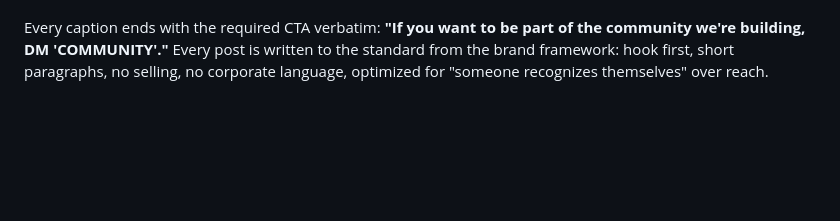
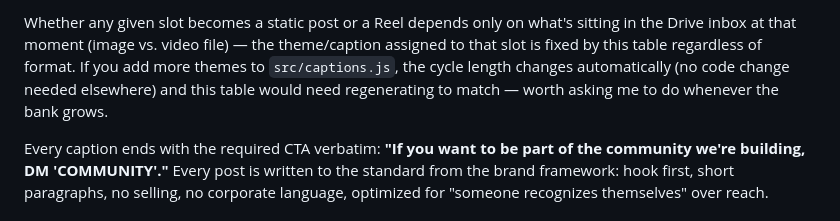
Before and after one commit to tccfoundersclub/TCC-Founders-Club-Auto-Posting, a Markdown page: CONTENT_PLAN.md, the part around one of its changes. Rendered like a GitHub page; blank space fills up the shorter version.

```diff
--- a/CONTENT_PLAN.md
+++ b/CONTENT_PLAN.md
@@ -61,3 +90,4 @@ At 5 posts/day this cycles roughly every 4-5 days — enough variety that regula
+Whether any given slot becomes a static post or a Reel depends only on what's sitting in the Drive inbox at that moment (image vs. video file) — the theme/caption assigned to that slot is fixed by this table regardless of format. If you add more themes to `src/captions.js`, the cycle length changes automatically (no code change needed elsewhere) and this table would need regenerating to match — worth asking me to do whenever the bank grows.
 
 Every caption ends with the required CTA verbatim: **"If you want to be part of the community we're building, DM 'COMMUNITY'."** Every post is written to the standard from the brand framework: hook first, short paragraphs, no selling, no corporate language, optimized for "someone recognizes themselves" over reach.
 
```
Also changed, not shown: other parts of CONTENT_PLAN.md (+30 -1 lines).
